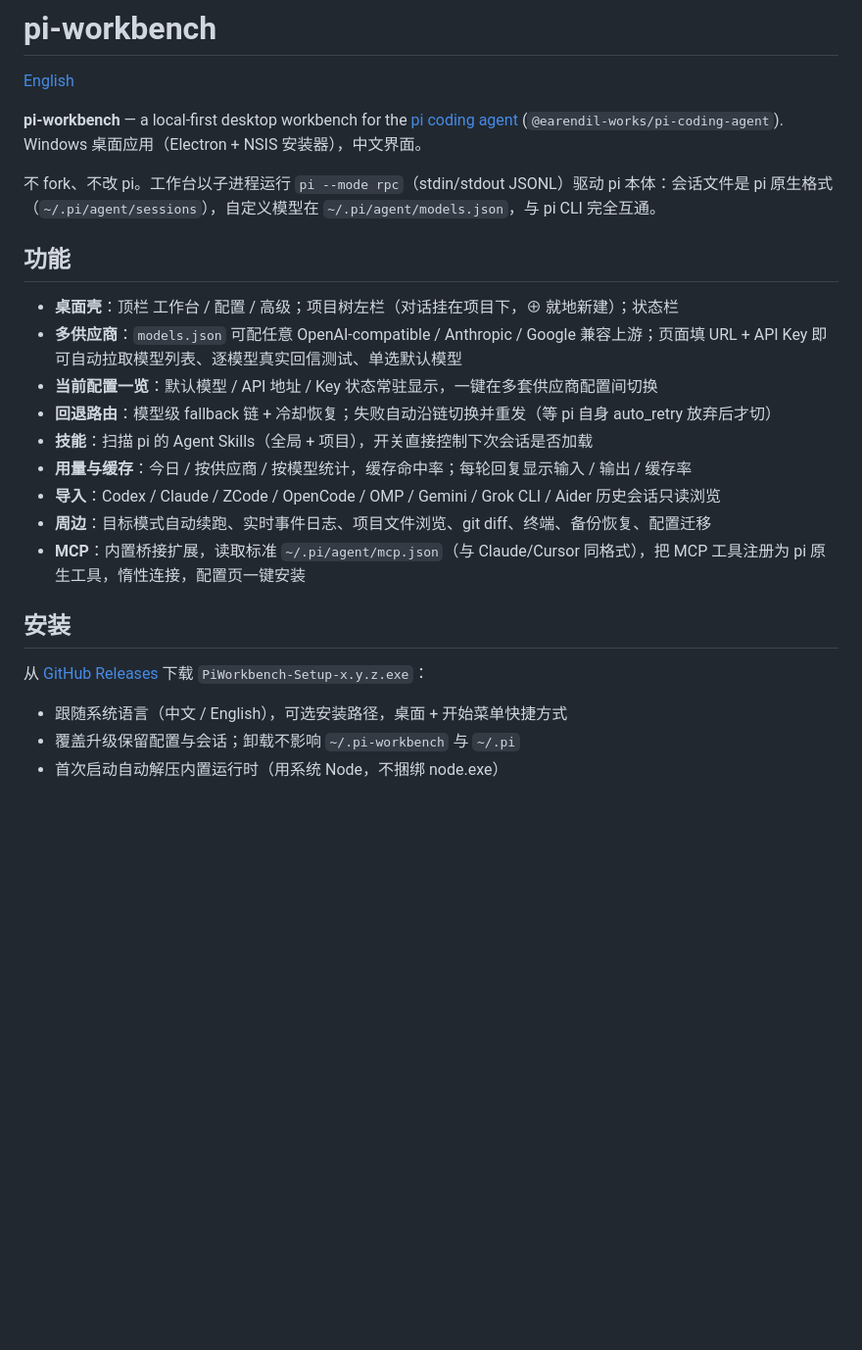
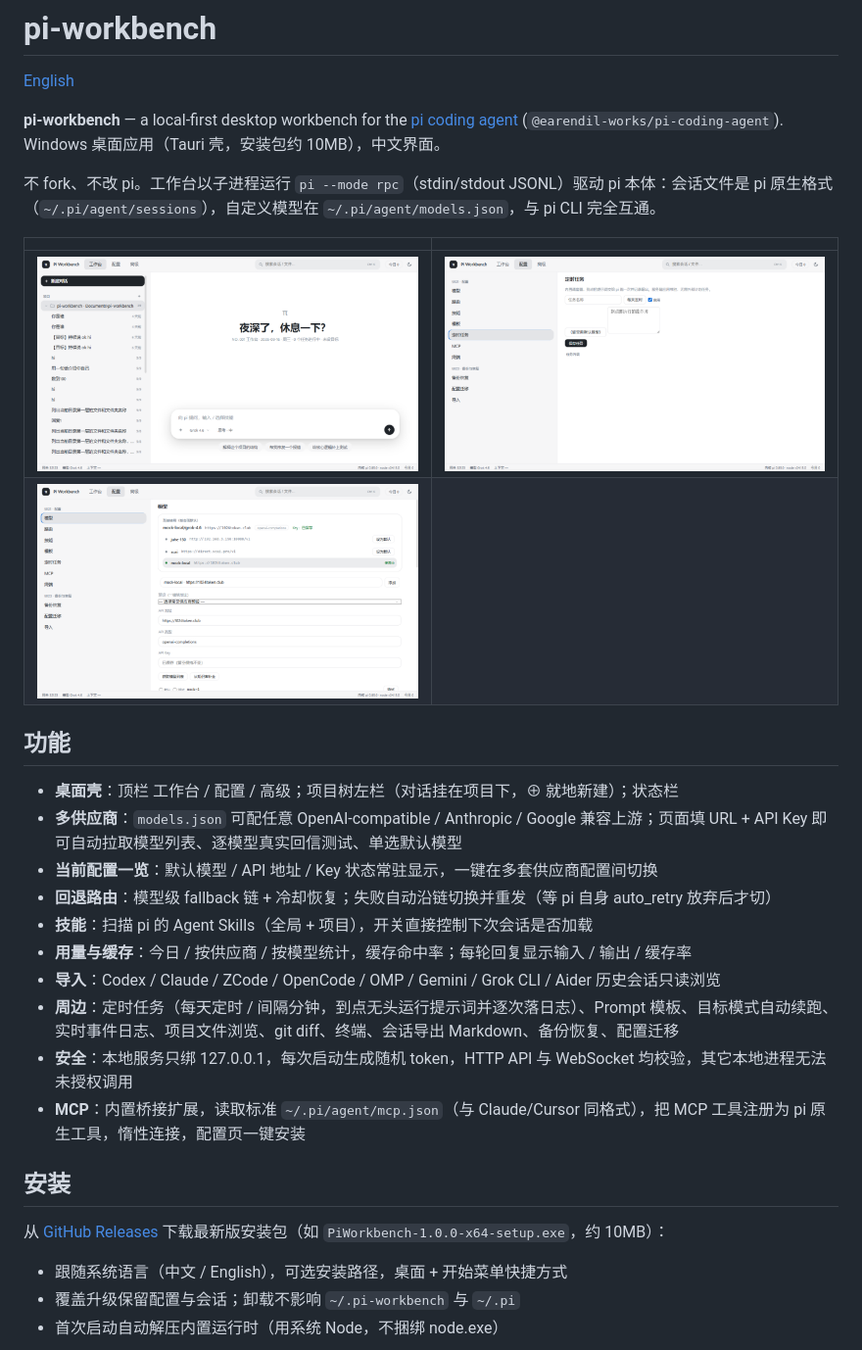
Before and after one commit to cullysu/pi-workbench, a Markdown page: README.md, the part around the change. Shown at 98% size. GitHub-like rendering; pictures changed too: docs/screenshots/01-hero.png (added), docs/screenshots/02-cron.png (added), docs/screenshots/03-models.png (added); blank space fills up the shorter version.

Commit message:
fix: cron page had no rail entry (panel existed but unreachable); usage 14-day chart drew nothing — uPlot x axis got string dates which NaN under time:false, now numeric index + date tick labels; README: Tauri 10MB shell, screenshots, cron/templates/export/security feature lines

```diff
--- a/README.md
+++ b/README.md
@@ -2,9 +2,14 @@
 
 [English](README.en.md)
 
-**pi-workbench** — a local-first desktop workbench for the [pi coding agent](https://github.com/earendil-works/pi) (`@earendil-works/pi-coding-agent`). Windows 桌面应用（Electron + NSIS 安装器），中文界面。
+**pi-workbench** — a local-first desktop workbench for the [pi coding agent](https://github.com/earendil-works/pi) (`@earendil-works/pi-coding-agent`). Windows 桌面应用（Tauri 壳，安装包约 10MB），中文界面。
 
 不 fork、不改 pi。工作台以子进程运行 `pi --mode rpc`（stdin/stdout JSONL）驱动 pi 本体：会话文件是 pi 原生格式（`~/.pi/agent/sessions`），自定义模型在 `~/.pi/agent/models.json`，与 pi CLI 完全互通。
+
+| | |
+|---|---|
+| ![工作台](docs/screenshots/01-hero.png) | ![定时任务](docs/screenshots/02-cron.png) |
+| ![模型配置](docs/screenshots/03-models.png) | |
 
 ## 功能
 
@@ -15,12 +20,13 @@
 - **技能**：扫描 pi 的 Agent Skills（全局 + 项目），开关直接控制下次会话是否加载
 - **用量与缓存**：今日 / 按供应商 / 按模型统计，缓存命中率；每轮回复显示输入 / 输出 / 缓存率
 - **导入**：Codex / Claude / ZCode / OpenCode / OMP / Gemini / Grok CLI / Aider 历史会话只读浏览
-- **周边**：目标模式自动续跑、实时事件日志、项目文件浏览、git diff、终端、备份恢复、配置迁移
+- **周边**：定时任务（每天定时 / 间隔分钟，到点无头运行提示词并逐次落日志）、Prompt 模板、目标模式自动续跑、实时事件日志、项目文件浏览、git diff、终端、会话导出 Markdown、备份恢复、配置迁移
+- **安全**：本地服务只绑 127.0.0.1，每次启动生成随机 token，HTTP API 与 WebSocket 均校验，其它本地进程无法未授权调用
 - **MCP**：内置桥接扩展，读取标准 `~/.pi/agent/mcp.json`（与 Claude/Cursor 同格式），把 MCP 工具注册为 pi 原生工具，惰性连接，配置页一键安装
 
 ## 安装
 
-从 [GitHub Releases](../../releases) 下载 `PiWorkbench-Setup-x.y.z.exe`：
+从 [GitHub Releases](../../releases) 下载最新版安装包（如 `PiWorkbench-1.0.0-x64-setup.exe`，约 10MB）：
 
 - 跟随系统语言（中文 / English），可选安装路径，桌面 + 开始菜单快捷方式
 - 覆盖升级保留配置与会话；卸载不影响 `~/.pi-workbench` 与 `~/.pi`
```
Also changed, not shown: 3 other files.
